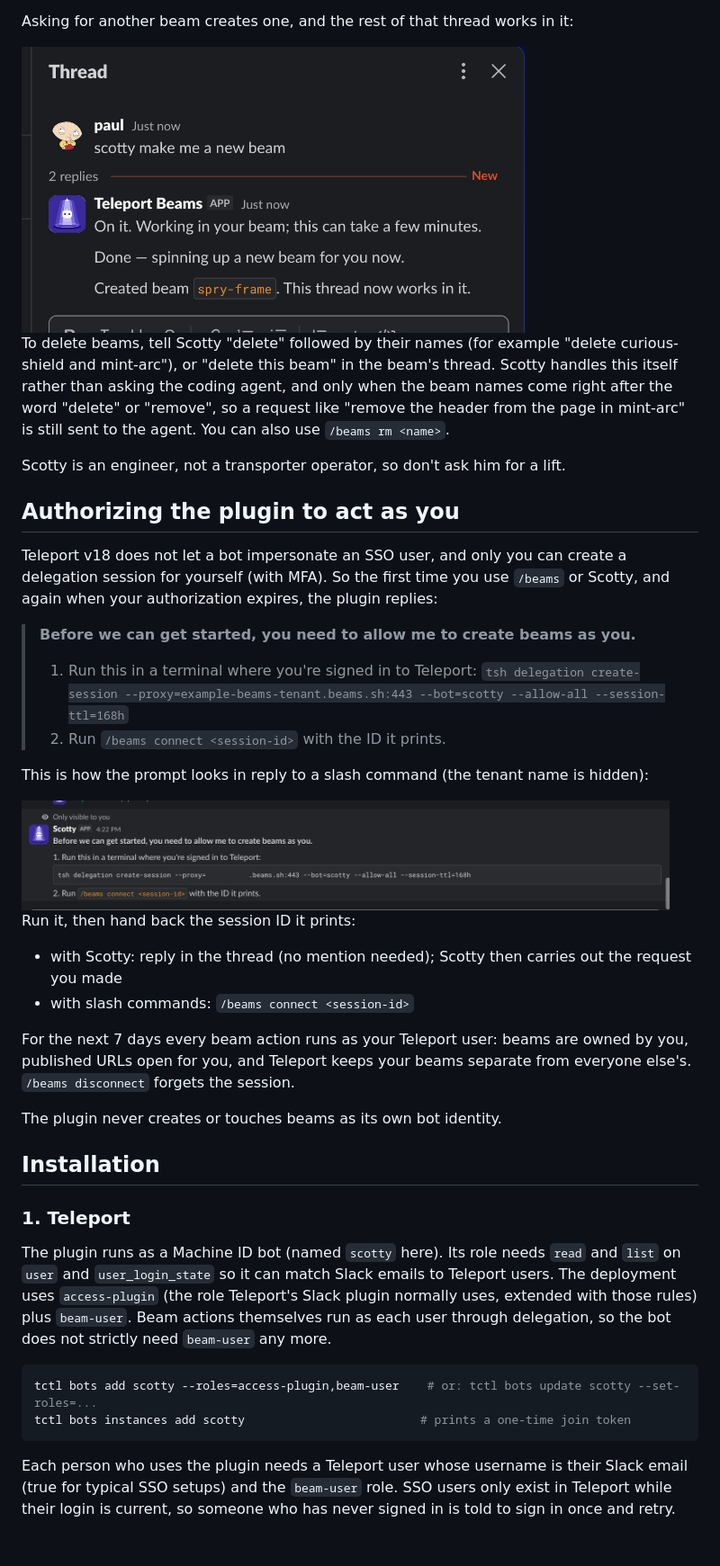
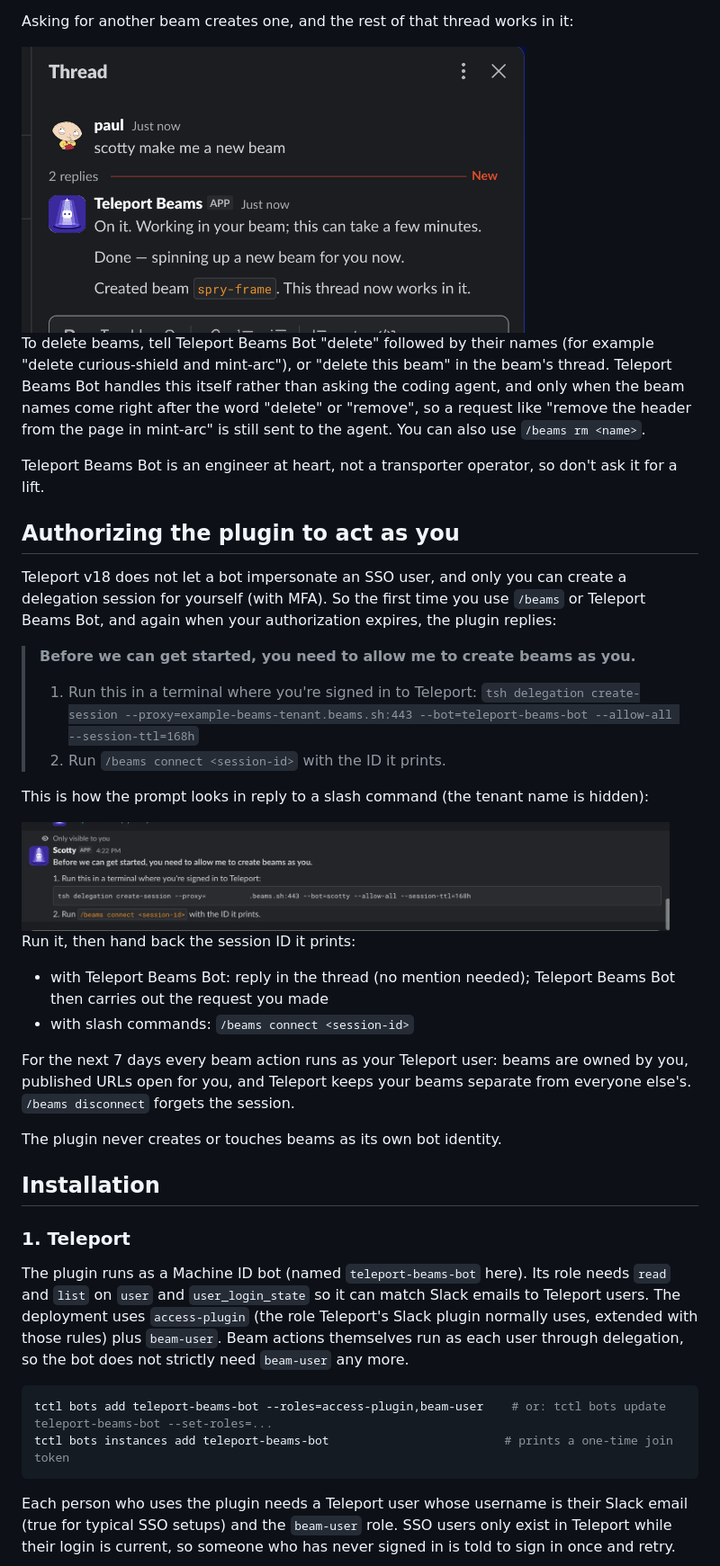
Before and after one commit to phall-teleport/stuff, a Markdown page: beams-slack-plugin/README.md, the part around one of its changes. Shown at 90% size. Rendered like a GitHub page; blank space fills up the shorter version.

````diff
--- a/beams-slack-plugin/README.md
+++ b/beams-slack-plugin/README.md
@@ -156,29 +158,29 @@ For each other request Scotty:
 
 Asking for another beam creates one, and the rest of that thread works in it:
 
-<img src="assets/screenshots/scotty-create-beam.png" alt="Scotty creates a new beam on request" width="560">
+<img src="assets/screenshots/bot-create-beam.png" alt="Teleport Beams Bot creates a new beam on request" width="560">
 
-To delete beams, tell Scotty "delete" followed by their names (for example
+To delete beams, tell Teleport Beams Bot "delete" followed by their names (for example
 "delete curious-shield and mint-arc"), or "delete this beam" in the beam's
-thread. Scotty handles this itself rather than asking the coding agent, and
+thread. Teleport Beams Bot handles this itself rather than asking the coding agent, and
 only when the beam names come right after the word "delete" or "remove", so a
 request like "remove the header from the page in mint-arc" is still sent to
 the agent. You can also use `/beams rm <name>`.
 
-Scotty is an engineer, not a transporter operator, so don't ask him for a
-lift.
+Teleport Beams Bot is an engineer at heart, not a transporter operator, so
+don't ask it for a lift.
 
 ## Authorizing the plugin to act as you
 
 Teleport v18 does not let a bot impersonate an SSO user, and only you can
 create a delegation session for yourself (with MFA). So the first time you use
-`/beams` or Scotty, and again when your authorization expires, the plugin
+`/beams` or Teleport Beams Bot, and again when your authorization expires, the plugin
 replies:
 
 > **Before we can get started, you need to allow me to create beams as you.**
 >
 > 1. Run this in a terminal where you're signed in to Teleport:
->    `tsh delegation create-session --proxy=example-beams-tenant.beams.sh:443 --bot=scotty --allow-all --session-ttl=168h`
+>    `tsh delegation create-session --proxy=example-beams-tenant.beams.sh:443 --bot=teleport-beams-bot --allow-all --session-ttl=168h`
 > 2. Run `/beams connect <session-id>` with the ID it prints.
 
 This is how the prompt looks in reply to a slash command (the tenant name is
@@ -188,7 +190,7 @@ hidden):
 
 Run it, then hand back the session ID it prints:
 
-- with Scotty: reply in the thread (no mention needed); Scotty then carries
+- with Teleport Beams Bot: reply in the thread (no mention needed); Teleport Beams Bot then carries
   out the request you made
 - with slash commands: `/beams connect <session-id>`
 
@@ -202,7 +204,7 @@ The plugin never creates or touches beams as its own bot identity.
 
 ### 1. Teleport
 
-The plugin runs as a Machine ID bot (named `scotty` here). Its role needs
+The plugin runs as a Machine ID bot (named `teleport-beams-bot` here). Its role needs
 `read` and `list` on `user` and `user_login_state` so it can match Slack
 emails to Teleport users. The deployment uses `access-plugin` (the role
 Teleport's Slack plugin normally uses, extended with those rules) plus
@@ -210,8 +212,8 @@ Teleport's Slack plugin normally uses, extended with those rules) plus
 the bot does not strictly need `beam-user` any more.
 
 ```sh
-tctl bots add scotty --roles=access-plugin,beam-user    # or: tctl bots update scotty --set-roles=...
-tctl bots instances add scotty                         # prints a one-time join token
+tctl bots add teleport-beams-bot --roles=access-plugin,beam-user    # or: tctl bots update teleport-beams-bot --set-roles=...
+tctl bots instances add teleport-beams-bot                         # prints a one-time join token
 ```
 
 Each person who uses the plugin needs a Teleport user whose username is their
````
Also changed, not shown: other parts of beams-slack-plugin/README.md (+40 -38 lines), beams-slack-plugin/MEMORY.md (+29 -21 lines), beams-slack-plugin/assets/screenshots/bot-create-beam.png (renamed from beams-slack-plugin/assets/screenshots/scotty-create-beam.png), beams-slack-plugin/assets/screenshots/bot-list-beams.png (renamed from beams-slack-plugin/assets/screenshots/scotty-list-beams.png), beams-slack-plugin/assets/screenshots/bot-publish-webpage.png (renamed from beams-slack-plugin/assets/screenshots/scotty-publish-webpage.png), beams-slack-plugin/assets/screenshots/bot-what-is-a-beam.png (renamed from beams-slack-plugin/assets/screenshots/scotty-what-is-a-beam.png), 6 other files.
